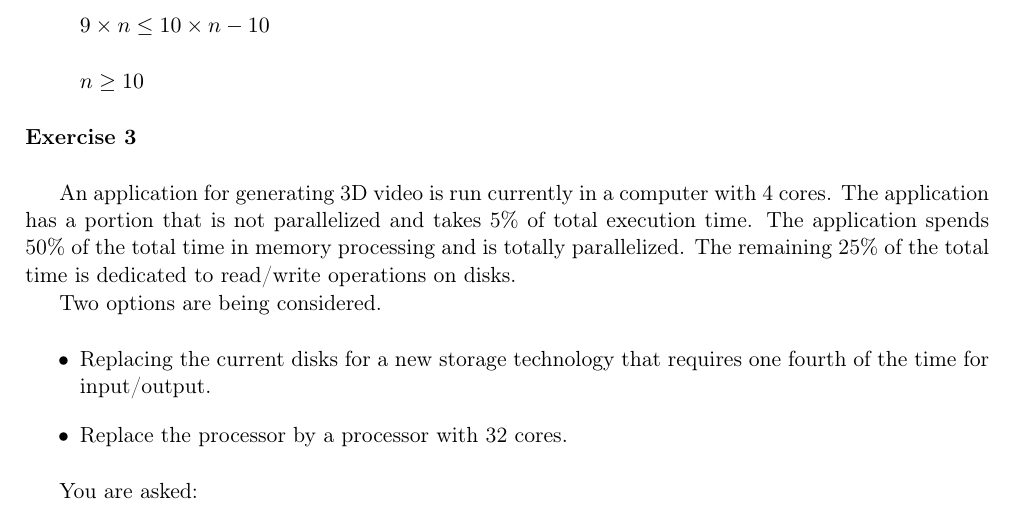
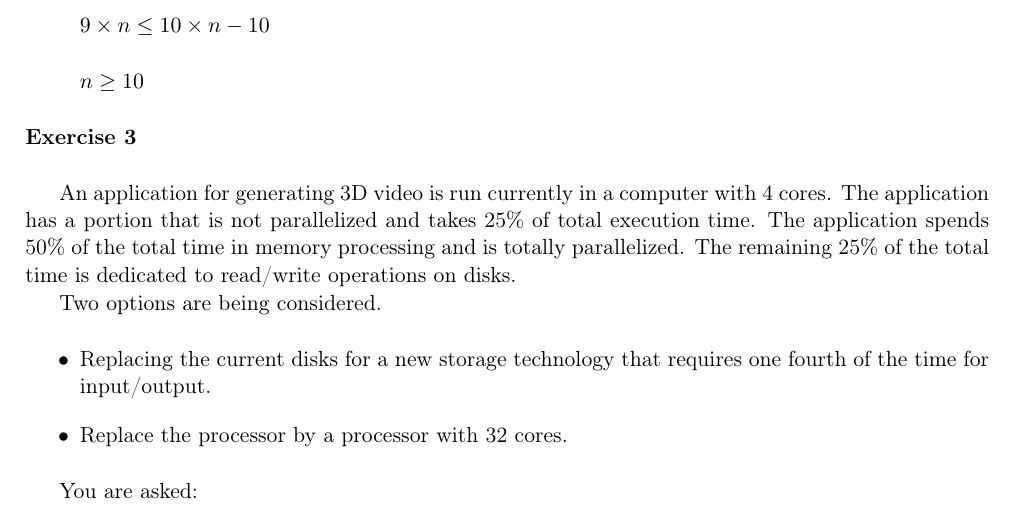
Before and after one commit to comparchuc3m/comp-arch-uc3m, a LaTeX document (en/ex/m2-02/ex.tex, which reads en/ex/m2-02/amdahl3.tex): part of page 2 of 5, cut so that both start at the same text. Compiled offline with pdfLaTeX.

Commit message:
Fixed typo

```diff
--- a/en/ex/m2-02/amdahl3.tex
+++ b/en/ex/m2-02/amdahl3.tex
@@ -1,7 +1,7 @@
 \begin{acexercise}\end{acexercise}
 
 An application for generating 3D video is run currently in a computer with 4
-cores. The application has a portion that is not parallelized and takes 5\% of
+cores. The application has a portion that is not parallelized and takes 25\% of
 total execution time. The application spends 50\% of the total time in memory
 processing and is totally parallelized. The remaining 25\% of the total time is
 dedicated to read/write operations on disks.
```
